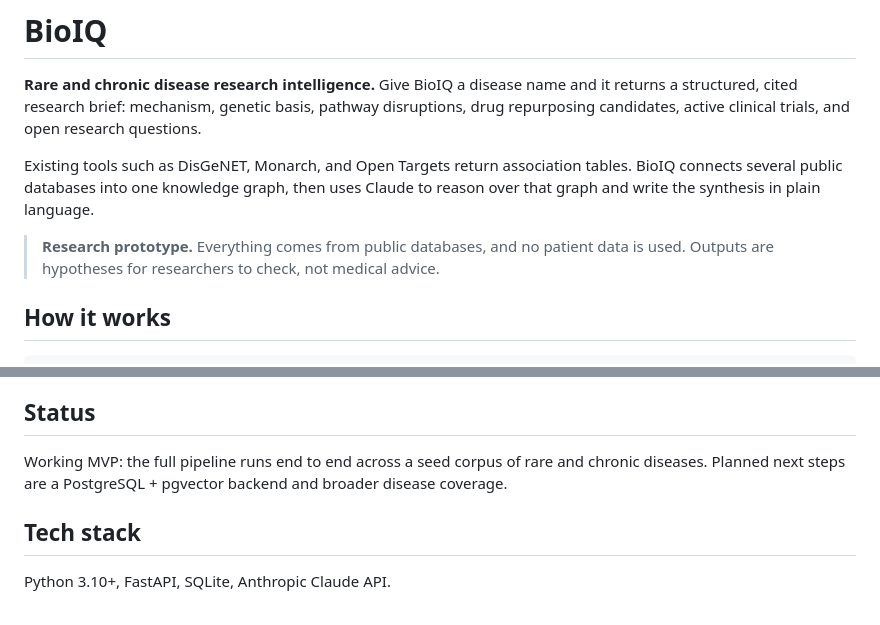
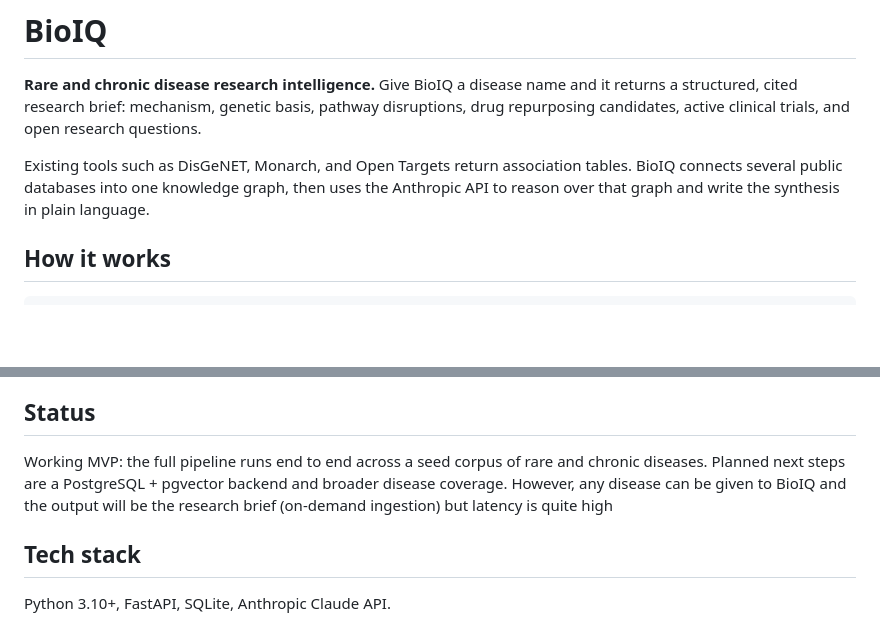
Before and after one commit to aryanvelu/bioiq, a Markdown page: README.md, 2 parts joined by grey strips. Drawn GitHub-style; blank space fills up the shorter version.

```diff
--- a/README.md
+++ b/README.md
@@ -2,9 +2,7 @@
 
 **Rare and chronic disease research intelligence.** Give BioIQ a disease name and it returns a structured, cited research brief: mechanism, genetic basis, pathway disruptions, drug repurposing candidates, active clinical trials, and open research questions.
 
-Existing tools such as DisGeNET, Monarch, and Open Targets return association tables. BioIQ connects several public databases into one knowledge graph, then uses Claude to reason over that graph and write the synthesis in plain language.
-
-> **Research prototype.** Everything comes from public databases, and no patient data is used. Outputs are hypotheses for researchers to check, not medical advice.
+Existing tools such as DisGeNET, Monarch, and Open Targets return association tables. BioIQ connects several public databases into one knowledge graph, then uses the Anthropic API to reason over that graph and write the synthesis in plain language.
 
 ## How it works
 
@@ -82,7 +80,7 @@ To add diseases, add the name and OMIM MIM number to the `DISEASES` list in `scr
 
 ## Status
 
-Working MVP: the full pipeline runs end to end across a seed corpus of rare and chronic diseases. Planned next steps are a PostgreSQL + pgvector backend and broader disease coverage.
+Working MVP: the full pipeline runs end to end across a seed corpus of rare and chronic diseases. Planned next steps are a PostgreSQL + pgvector backend and broader disease coverage. However, any disease can be given to BioIQ and the output will be the research brief (on-demand ingestion) but latency is quite high
 
 ## Tech stack
 
```
